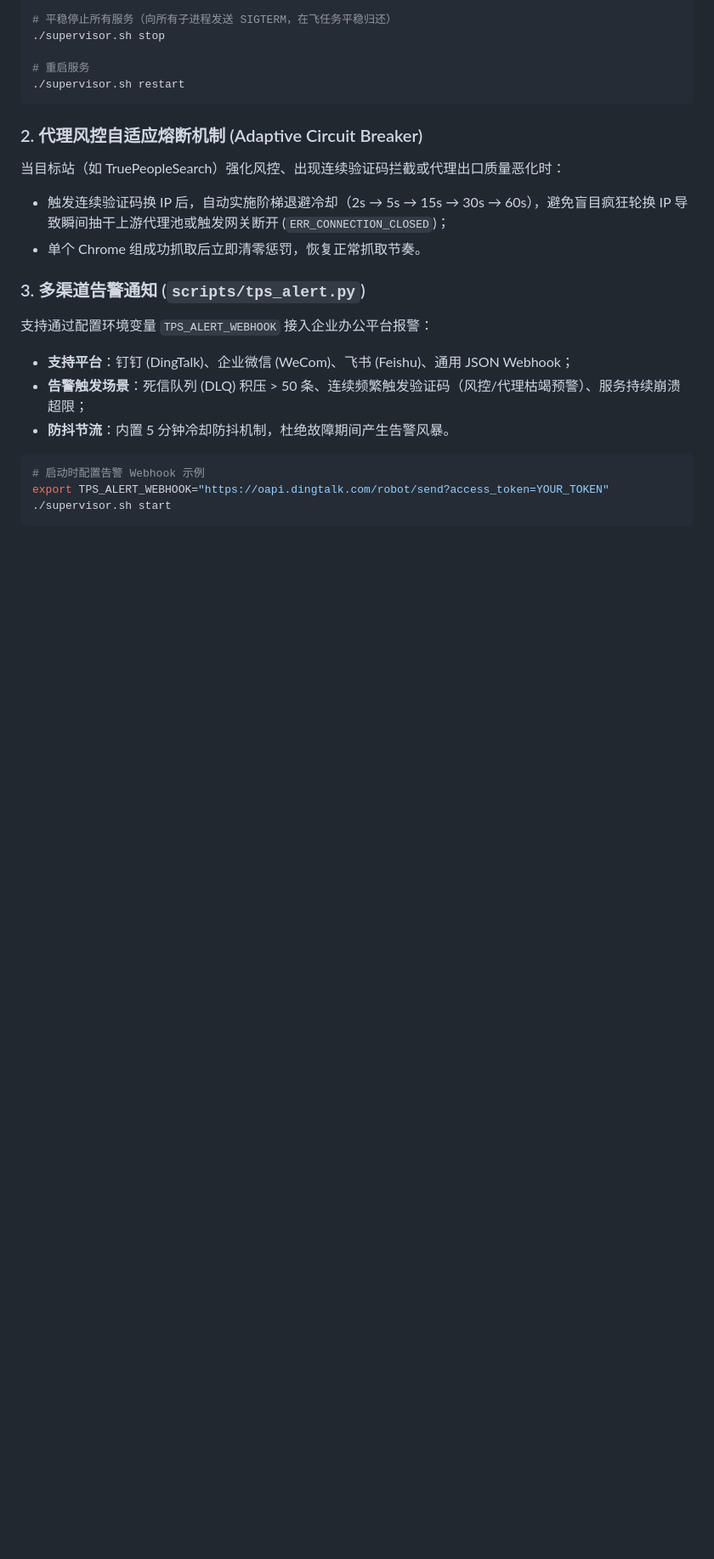
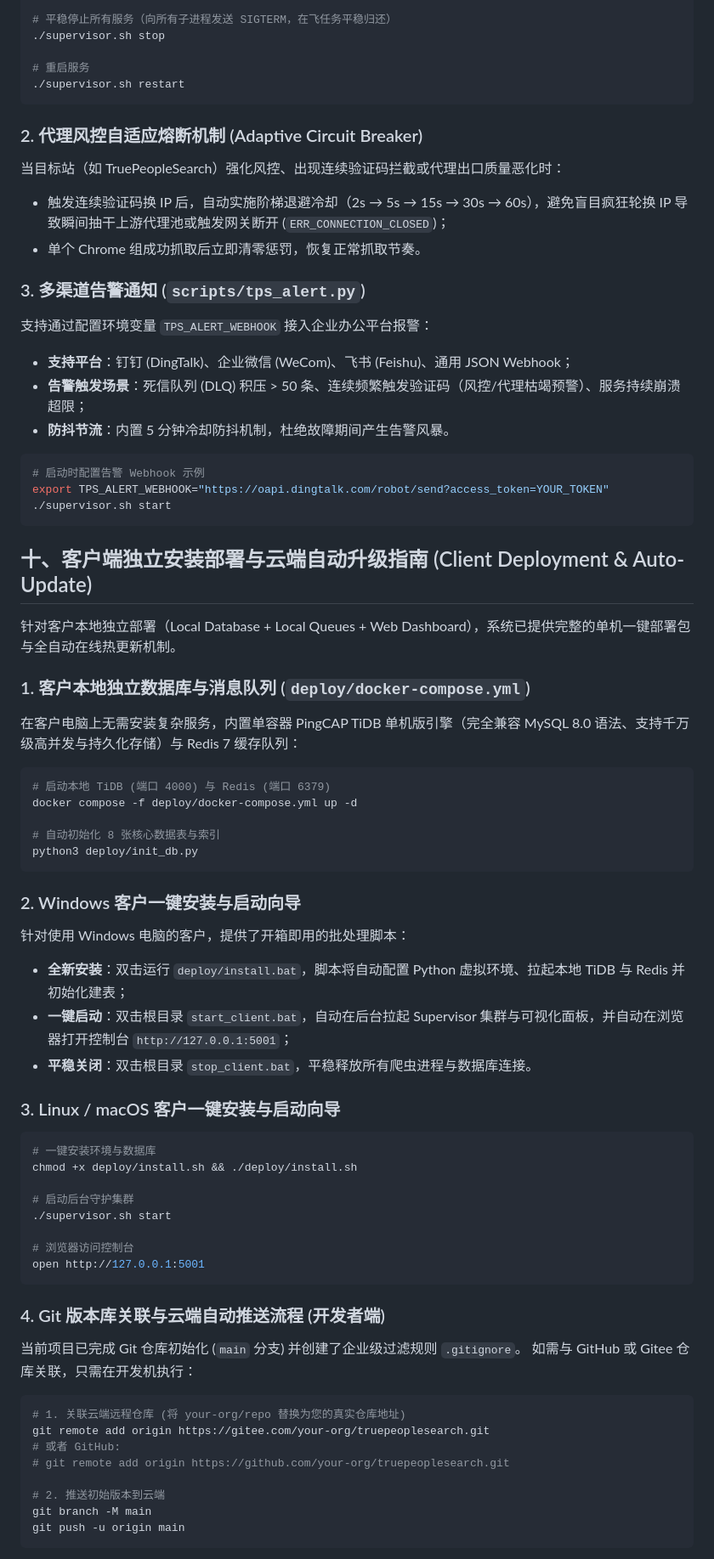
Before and after one commit to eanhome88/truepeoplesearch-collector, a Markdown page: README.md, the part around one of its changes. Shown at 85% size. GitHub-like rendering; blank space fills up the shorter version.

````diff
--- a/README.md
+++ b/README.md
@@ -335,3 +335,56 @@ python3 -B scripts/test_tps_control.py
 export TPS_ALERT_WEBHOOK="https://oapi.dingtalk.com/robot/send?access_token=YOUR_TOKEN"
 ./supervisor.sh start
 ```
+
+## 十、客户端独立安装部署与云端自动升级指南 (Client Deployment & Auto-Update)
+
+针对客户本地独立部署（Local Database + Local Queues + Web Dashboard），系统已提供完整的单机一键部署包与全自动在线热更新机制。
+
+### 1. 客户本地独立数据库与消息队列 (`deploy/docker-compose.yml`)
+
+在客户电脑上无需安装复杂服务，内置单容器 PingCAP TiDB 单机版引擎（完全兼容 MySQL 8.0 语法、支持千万级高并发与持久化存储）与 Redis 7 缓存队列：
+
+```bash
+# 启动本地 TiDB (端口 4000) 与 Redis (端口 6379)
+docker compose -f deploy/docker-compose.yml up -d
+
+# 自动初始化 8 张核心数据表与索引
+python3 deploy/init_db.py
+```
+
+### 2. Windows 客户一键安装与启动向导
+
+针对使用 Windows 电脑的客户，提供了开箱即用的批处理脚本：
+* **全新安装**：双击运行 `deploy/install.bat`，脚本将自动配置 Python 虚拟环境、拉起本地 TiDB 与 Redis 并初始化建表；
+* **一键启动**：双击根目录 `start_client.bat`，自动在后台拉起 Supervisor 集群与可视化面板，并自动在浏览器打开控制台 `http://127.0.0.1:5001`；
+* **平稳关闭**：双击根目录 `stop_client.bat`，平稳释放所有爬虫进程与数据库连接。
+
+### 3. Linux / macOS 客户一键安装与启动向导
+
+```bash
+# 一键安装环境与数据库
+chmod +x deploy/install.sh && ./deploy/install.sh
+
+# 启动后台守护集群
+./supervisor.sh start
+
+# 浏览器访问控制台
+open http://127.0.0.1:5001
+```
+
+### 4. Git 版本库关联与云端自动推送流程 (开发者端)
+
+当前项目已完成 Git 仓库初始化 (`main` 分支) 并创建了企业级过滤规则 `.gitignore`。
+如需与 GitHub 或 Gitee 仓库关联，只需在开发机执行：
+
+```bash
+# 1. 关联云端远程仓库 (将 your-org/repo 替换为您的真实仓库地址)
+git remote add origin https://gitee.com/your-org/truepeoplesearch.git
+# 或者 GitHub:
+# git remote add origin https://github.com/your-org/truepeoplesearch.git
+
+# 2. 推送初始版本到云端
+git branch -M main
+git push -u origin main
+```
+
````
Also changed, not shown: other parts of README.md (+20 -0 lines).
